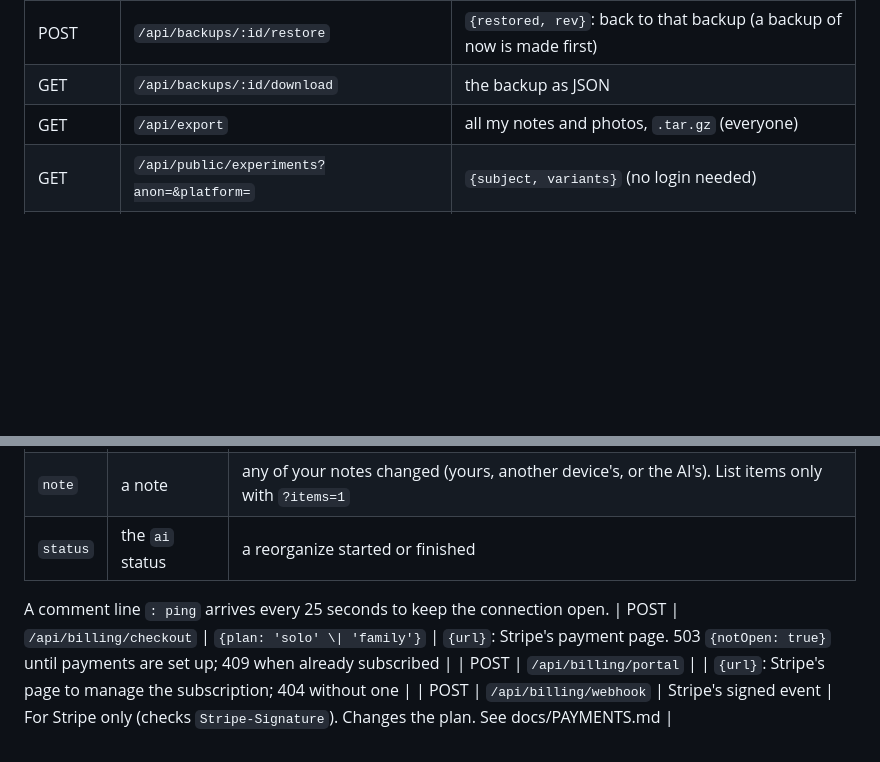
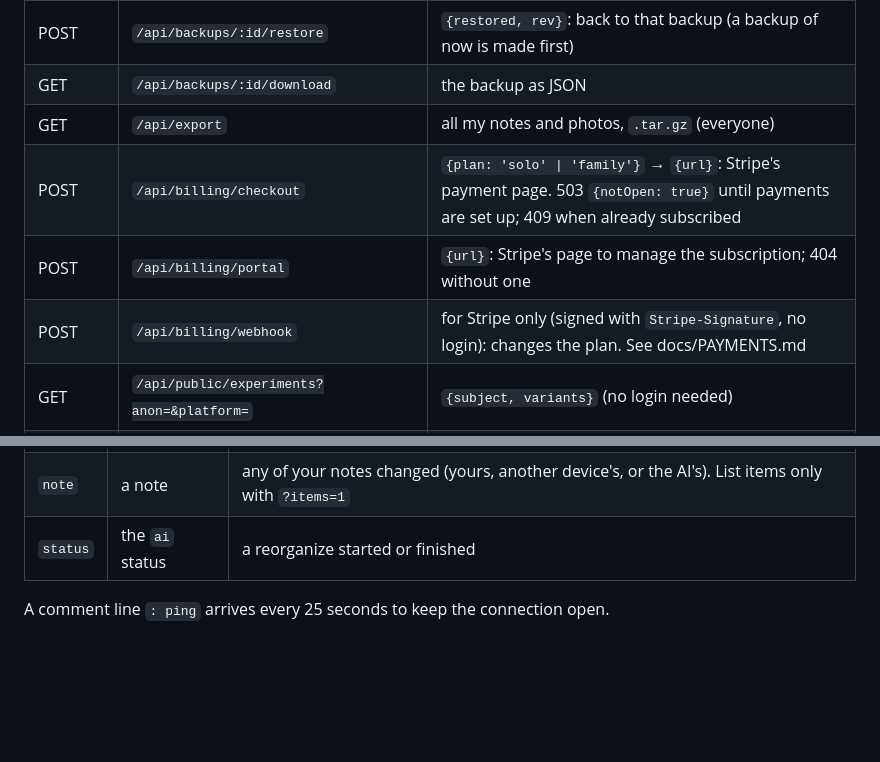
Before and after one commit to ninakozinska/record.ai, a Markdown page: docs/API.md, 2 parts joined by grey strips. GitHub-like rendering; blank space fills up the shorter version.

Commit message:
API docs: billing rows in the plans table
Co-Authored-By: Claude Opus 5.5 <noreply@anthropic.com>
Claude-Session: https://claude.ai/code/session_01HL318yZSUpbbNVV7dpZPD8

```diff
--- a/docs/API.md
+++ b/docs/API.md
@@ -123,6 +123,9 @@ Details: [OPTIMIZATION.md](OPTIMIZATION.md).
 | POST | `/api/backups/:id/restore` | `{restored, rev}`: back to that backup (a backup of now is made first) |
 | GET | `/api/backups/:id/download` | the backup as JSON |
 | GET | `/api/export` | all my notes and photos, `.tar.gz` (everyone) |
+| POST | `/api/billing/checkout` | `{plan: 'solo' \| 'family'}` → `{url}`: Stripe's payment page. 503 `{notOpen: true}` until payments are set up; 409 when already subscribed |
+| POST | `/api/billing/portal` | `{url}`: Stripe's page to manage the subscription; 404 without one |
+| POST | `/api/billing/webhook` | for Stripe only (signed with `Stripe-Signature`, no login): changes the plan. See docs/PAYMENTS.md |
 | GET | `/api/public/experiments?anon=&platform=` | `{subject, variants}` (no login needed) |
 | POST | `/api/public/events` | `{anon, platform, events: [{name, props?, ts?}]}` → `{saved}` (no login needed) |
 | GET | `/api/admin/overview` | the dashboard's data (owner and `ADMIN_EMAILS` only) |
@@ -153,6 +156,3 @@ Details: [OPTIMIZATION.md](OPTIMIZATION.md).
 | `status` | the `ai` status | a reorganize started or finished |
 
 A comment line `: ping` arrives every 25 seconds to keep the connection open.
-| POST | `/api/billing/checkout` | `{plan: 'solo' \| 'family'}` | `{url}`: Stripe's payment page. 503 `{notOpen: true}` until payments are set up; 409 when already subscribed |
-| POST | `/api/billing/portal` | | `{url}`: Stripe's page to manage the subscription; 404 without one |
-| POST | `/api/billing/webhook` | Stripe's signed event | For Stripe only (checks `Stripe-Signature`). Changes the plan. See docs/PAYMENTS.md |
```
